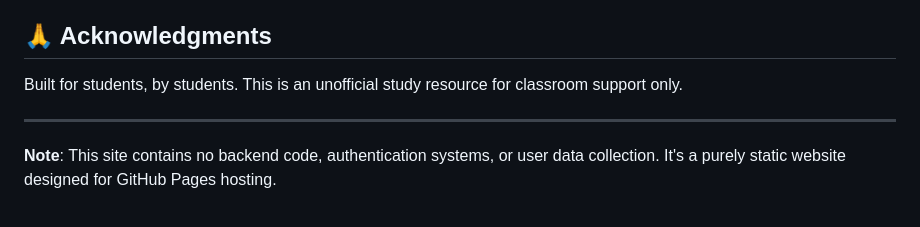
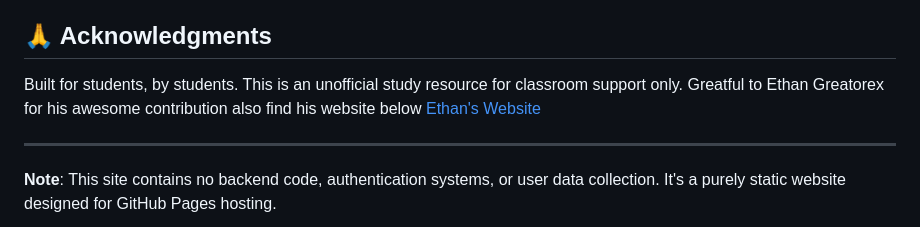
Before and after one commit to sealubong2006/examready, a Markdown page: README.md, the part around the change. Rendered like a GitHub page.

Commit message:
Add acknowledgment for Ethan Greatorex and link to his website

```diff
--- a/README.md
+++ b/README.md
@@ -224,6 +224,8 @@ This project is for educational purposes. All T Level materials belong to their
 ## 🙏 Acknowledgments
 
 Built for students, by students. This is an unofficial study resource for classroom support only.
+Greatful to Ethan Greatorex for his awesome contribution also find his website below
+[Ethan's Website](https://ethangreatorex.co.uk/)
 
 ---
 
```
